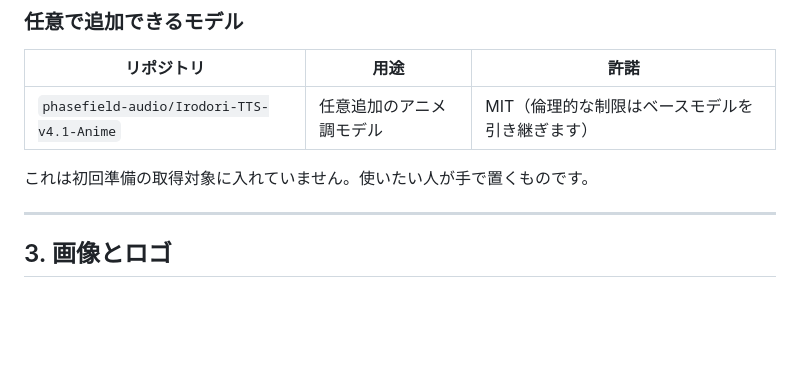
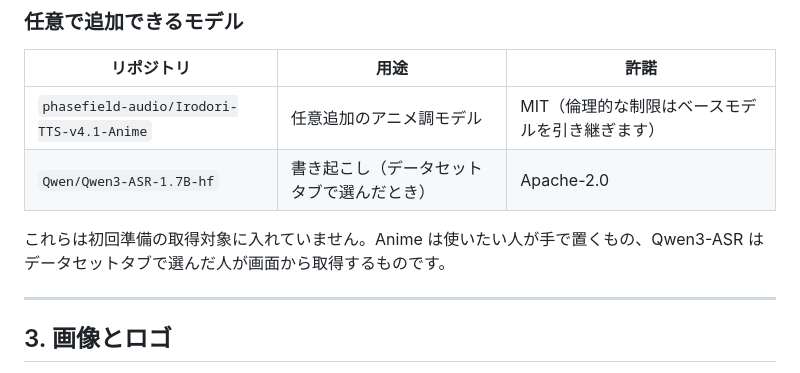
Before and after one commit to loaigirlxoxo-oss/Irodori-TTS-Client, a Markdown page: THIRD-PARTY-NOTICES.md, the part around the change. Rendered like a GitHub page; blank space fills up the shorter version.

```diff
--- a/THIRD-PARTY-NOTICES.md
+++ b/THIRD-PARTY-NOTICES.md
@@ -80,8 +80,9 @@ AMD (Radeon) を選んだ場合は、AMD が配布する Windows 向け PyTorch
 | リポジトリ | 用途 | 許諾 |
 |-|-|-|
 | `phasefield-audio/Irodori-TTS-v4.1-Anime` | 任意追加のアニメ調モデル | MIT（倫理的な制限はベースモデルを引き継ぎます） |
+| `Qwen/Qwen3-ASR-1.7B-hf` | 書き起こし（データセットタブで選んだとき） | Apache-2.0 |
 
-これは初回準備の取得対象に入れていません。使いたい人が手で置くものです。
+これらは初回準備の取得対象に入れていません。Anime は使いたい人が手で置くもの、Qwen3-ASR はデータセットタブで選んだ人が画面から取得するものです。
 
 ---
 
```
Also changed, not shown: README.md (+4 -2 lines).
